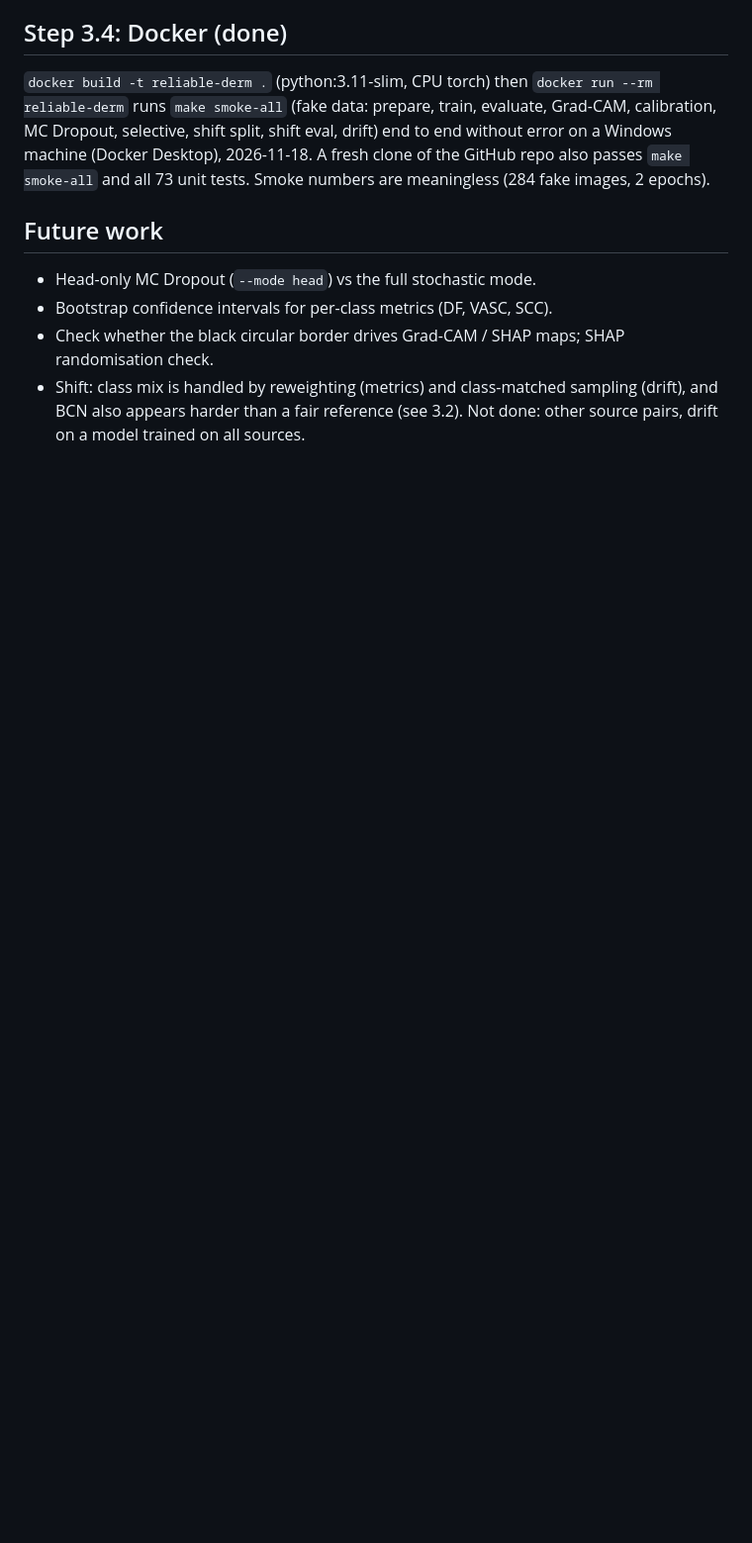
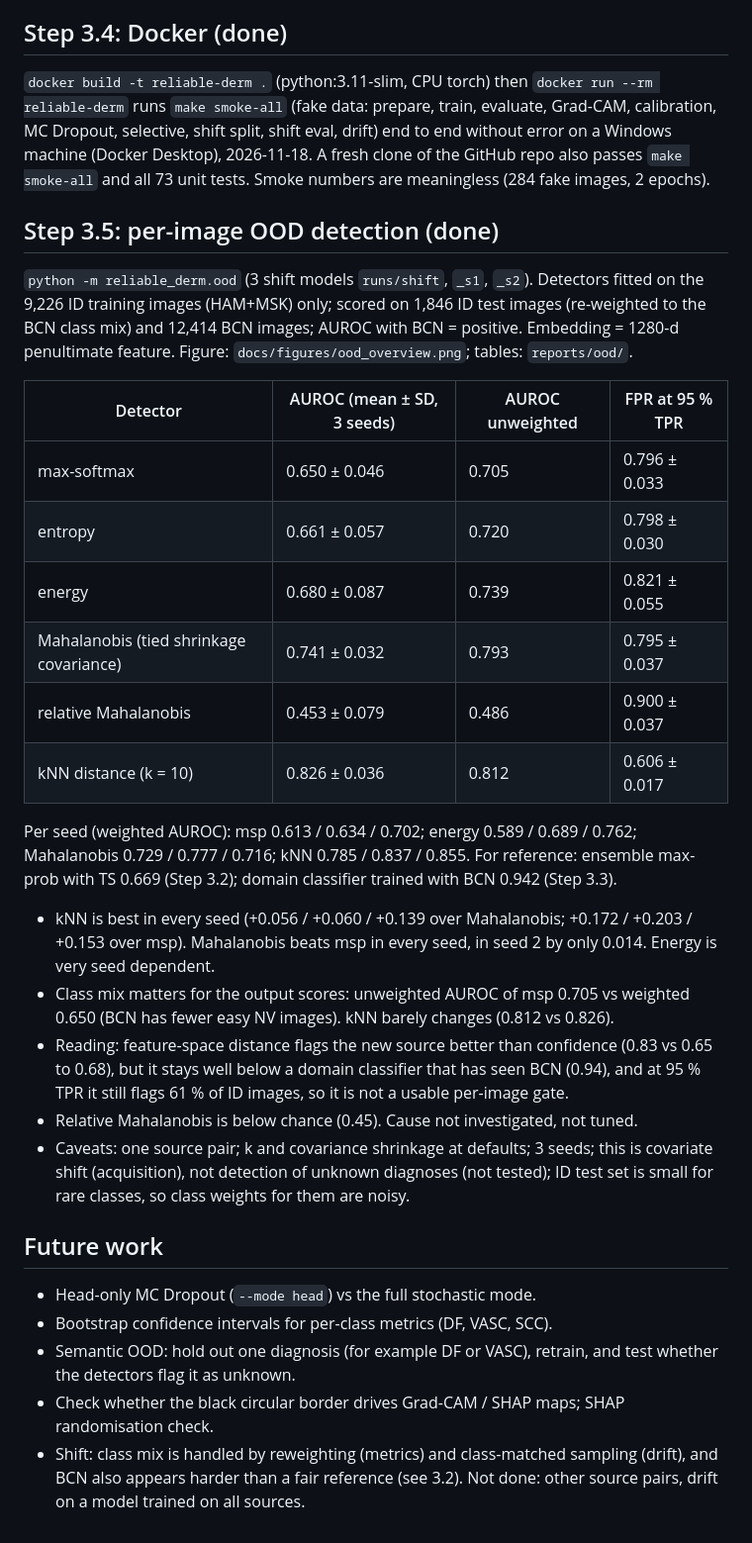
Before and after one commit to Orko-Dutta-13/skin-lesion-uncertainty-explainability, a Markdown page: reports/NOTES.md, the part around the change. Shown at 99% size. Rendered like a GitHub page; blank space fills up the shorter version.

```diff
--- a/reports/NOTES.md
+++ b/reports/NOTES.md
@@ -137,8 +137,29 @@ Protocol `split_ood` (data/splits.py `add_ood_split`): train/val/test = HAM + MS
 ## Step 3.4: Docker (done)
 `docker build -t reliable-derm .` (python:3.11-slim, CPU torch) then `docker run --rm reliable-derm` runs `make smoke-all` (fake data: prepare, train, evaluate, Grad-CAM, calibration, MC Dropout, selective, shift split, shift eval, drift) end to end without error on a Windows machine (Docker Desktop), 2026-11-18. A fresh clone of the GitHub repo also passes `make smoke-all` and all 73 unit tests. Smoke numbers are meaningless (284 fake images, 2 epochs).
 
+## Step 3.5: per-image OOD detection (done)
+`python -m reliable_derm.ood` (3 shift models `runs/shift`, `_s1`, `_s2`). Detectors fitted on the 9,226 ID training images (HAM+MSK) only; scored on 1,846 ID test images (re-weighted to the BCN class mix) and 12,414 BCN images; AUROC with BCN = positive. Embedding = 1280-d penultimate feature. Figure: `docs/figures/ood_overview.png`; tables: `reports/ood/`.
+
+| Detector | AUROC (mean ± SD, 3 seeds) | AUROC unweighted | FPR at 95 % TPR |
+|---|---|---|---|
+| max-softmax | 0.650 ± 0.046 | 0.705 | 0.796 ± 0.033 |
+| entropy | 0.661 ± 0.057 | 0.720 | 0.798 ± 0.030 |
+| energy | 0.680 ± 0.087 | 0.739 | 0.821 ± 0.055 |
+| Mahalanobis (tied shrinkage covariance) | 0.741 ± 0.032 | 0.793 | 0.795 ± 0.037 |
+| relative Mahalanobis | 0.453 ± 0.079 | 0.486 | 0.900 ± 0.037 |
+| kNN distance (k = 10) | 0.826 ± 0.036 | 0.812 | 0.606 ± 0.017 |
+
+Per seed (weighted AUROC): msp 0.613 / 0.634 / 0.702; energy 0.589 / 0.689 / 0.762; Mahalanobis 0.729 / 0.777 / 0.716; kNN 0.785 / 0.837 / 0.855. For reference: ensemble max-prob with TS 0.669 (Step 3.2); domain classifier trained with BCN 0.942 (Step 3.3).
+
+- kNN is best in every seed (+0.056 / +0.060 / +0.139 over Mahalanobis; +0.172 / +0.203 / +0.153 over msp). Mahalanobis beats msp in every seed, in seed 2 by only 0.014. Energy is very seed dependent.
+- Class mix matters for the output scores: unweighted AUROC of msp 0.705 vs weighted 0.650 (BCN has fewer easy NV images). kNN barely changes (0.812 vs 0.826).
+- Reading: feature-space distance flags the new source better than confidence (0.83 vs 0.65 to 0.68), but it stays well below a domain classifier that has seen BCN (0.94), and at 95 % TPR it still flags 61 % of ID images, so it is not a usable per-image gate.
+- Relative Mahalanobis is below chance (0.45). Cause not investigated, not tuned.
+- Caveats: one source pair; k and covariance shrinkage at defaults; 3 seeds; this is covariate shift (acquisition), not detection of unknown diagnoses (not tested); ID test set is small for rare classes, so class weights for them are noisy.
+
 ## Future work
 - Head-only MC Dropout (`--mode head`) vs the full stochastic mode.
 - Bootstrap confidence intervals for per-class metrics (DF, VASC, SCC).
+- Semantic OOD: hold out one diagnosis (for example DF or VASC), retrain, and test whether the detectors flag it as unknown.
 - Check whether the black circular border drives Grad-CAM / SHAP maps; SHAP randomisation check.
 - Shift: class mix is handled by reweighting (metrics) and class-matched sampling (drift), and BCN also appears harder than a fair reference (see 3.2). Not done: other source pairs, drift on a model trained on all sources.
```
Also changed, not shown: README.md (+26 -2 lines), docs/ROADMAP.md (+2 -0 lines), docs/figures/ood_overview.png (added), 6 other files.
